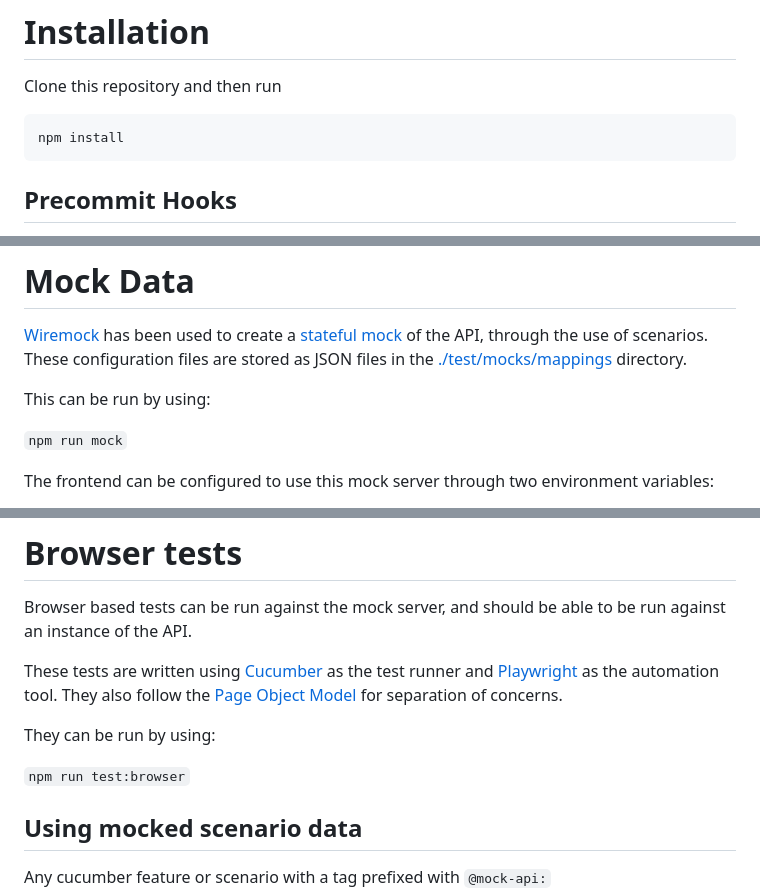
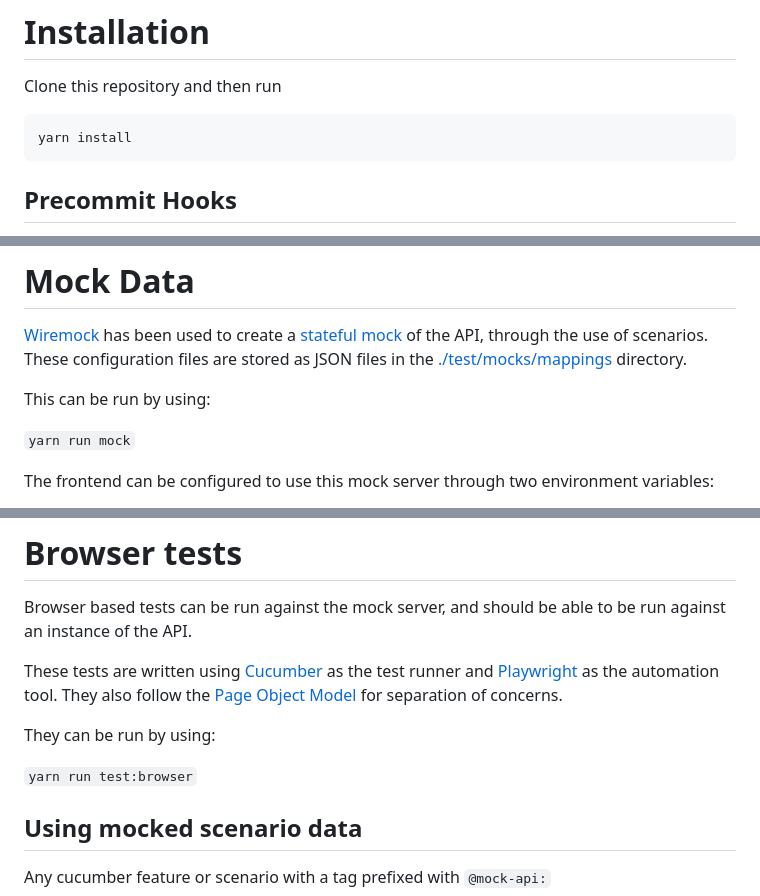
Before and after one commit to govuk-one-login/ipv-cri-kbv-front, a Markdown page: README.md, 3 parts joined by grey strips. Drawn GitHub-style.

Commit message:
Revert "OJ-2697: Update README"
This reverts commit 7d17fd7a0da1923faafa46523b038a07a402e95c.

````diff
--- a/README.md
+++ b/README.md
@@ -11,7 +11,7 @@ This is the home for the front end user interface for a credential issuer as a p
 Clone this repository and then run
 
 ```bash
-npm install
+yarn install
 ```
 
 ## Precommit Hooks
@@ -45,7 +45,7 @@ Run `git config --unset-all core.hooksPath` to reset your git hook settings.
 
 This can be run by using:
 
-`npm run mock`
+`yarn run mock`
 
 The frontend can be configured to use this mock server through two environment variables:
 
@@ -67,7 +67,7 @@ These tests are written using [Cucumber](https://cucumber.io/docs/installation/j
 
 They can be run by using:
 
-`npm run test:browser`
+`yarn run test:browser`
 
 ## Using mocked scenario data
 
````
